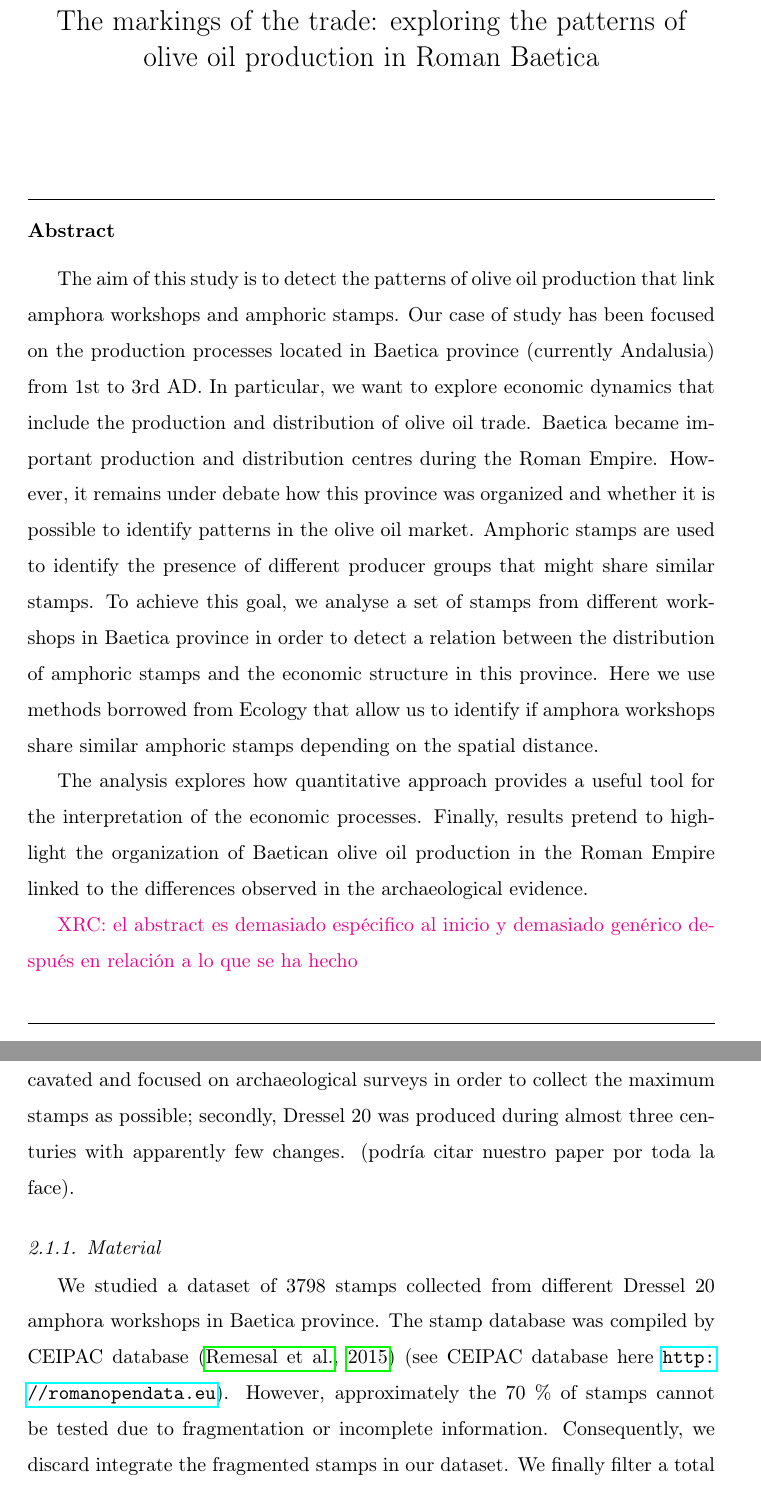
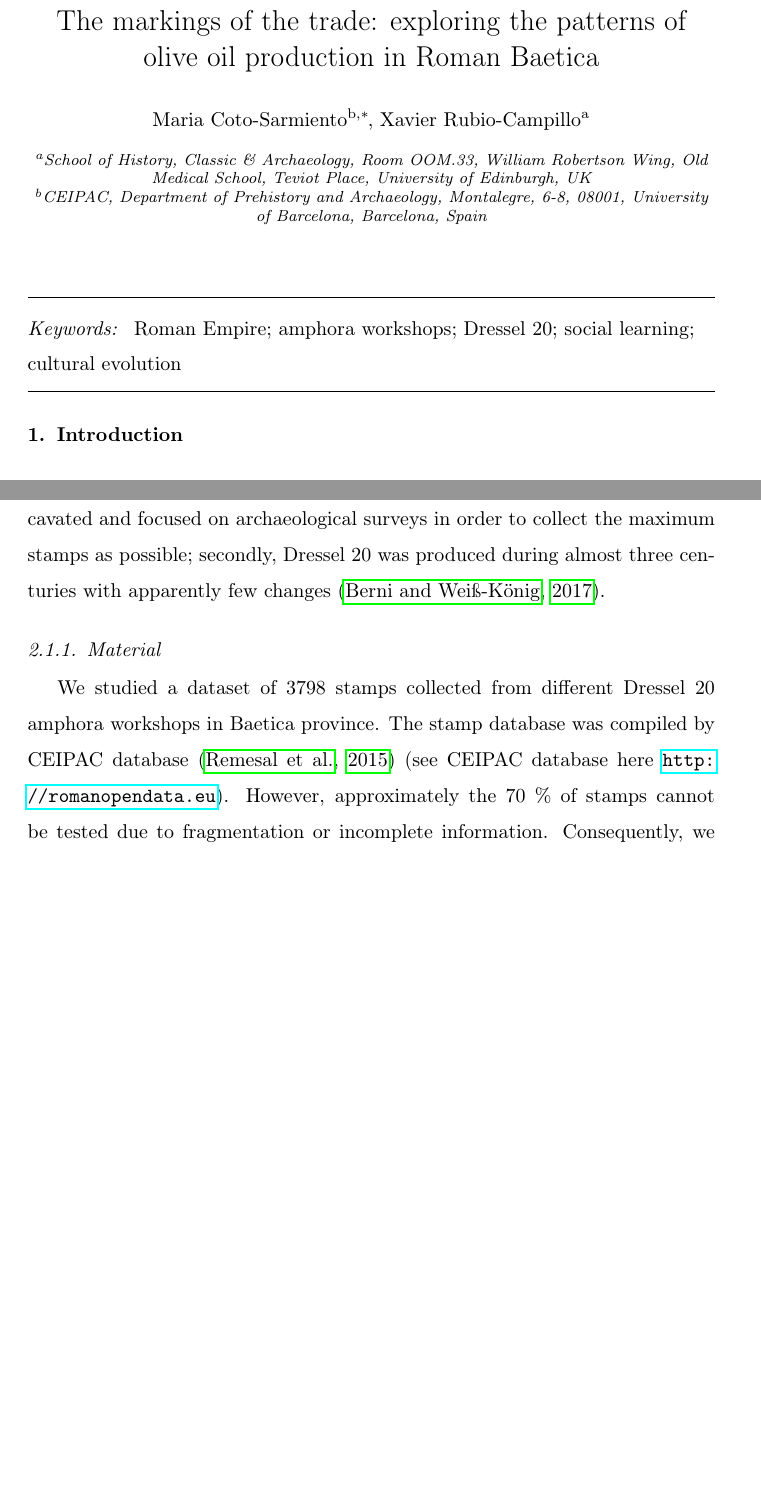
Before and after one commit to Mcotsar/Edinburgh_research, a LaTeX paper (Paper/jaccardbaetica.tex): two parts of pages 1 and 6 of 22 before the commit and two parts of pages 1 and 5 of 22 after it, joined at a grey line, cut so that both start at the same text, the shorter picture padded with empty space. Compiled offline with pdfLaTeX.

Commit message:
new changes bib

```diff
--- a/Paper/jaccardbaetica.tex
+++ b/Paper/jaccardbaetica.tex
@@ -18,25 +18,39 @@
 
 \begin{document}
 
+\begin{frontmatter}
+
 \title{The markings of the trade: exploring the patterns of olive oil production in Roman Baetica}
 
+\author[ceipacadress]{Maria Coto-Sarmiento\corref{mycorrespondingauthor}}
+\cortext[mycorrespondingauthor]{Corresponding author}
+\ead{mcotsar@gmail.com}
 
-\begin{frontmatter}
+
+\author[edadress]{Xavier Rubio-Campillo}
+
+\address[edadress]{School of History, Classic \& Archaeology, Room OOM.33, William Robertson Wing, Old Medical School, Teviot Place, University of Edinburgh, UK}
+\address[ceipacadress]{CEIPAC, Department of Prehistory and Archaeology, Montalegre, 6-8, 08001, University of Barcelona, Barcelona, Spain}
+
+\begin{keyword}
+Roman Empire; amphora workshops; Dressel 20; social learning; cultural evolution
+\end{keyword}
+
+
+\end{frontmatter}
 
 %cambiar quizás
 \begin{abstract}
 
-The aim of this study is to detect the patterns of olive oil production that link amphora workshops and amphoric stamps. Our case of study has been focused on the production processes located in Baetica province (currently Andalusia) from 1st to 3rd AD. In particular, we want to explore economic dynamics that include the production and distribution of olive oil trade.
-Baetica became important production and distribution centres during the Roman Empire. However, it remains under debate how this province was organized and whether it is possible to identify patterns in the olive oil market. Amphoric stamps are used to identify the presence of different producer groups that might share similar stamps. To achieve this goal, we analyse a set of stamps from different workshops in Baetica province in order to detect a relation between the distribution of amphoric stamps and the economic structure in this province. Here we use methods borrowed from Ecology that allow us to identify if amphora workshops share similar amphoric stamps depending on the spatial distance.
+The aim of this study is to explore economics dynamics in the production and distribution of olive oil trade.
+Our case of study has been focused on the production processes located in Baetica province (currently Andalusia) from 1st to 3rd AD. In particular, we want to detect patterns of olive oil production that link amphora workshops and amphoric stamps. Baetica became important production and distribution centres during the Roman Empire. However, it remains under debate how this province was organised and whether it is possible to identify patterns in the olive oil market. Amphoric stamps are used to identify the presence of different producer groups that might share similar stamps. To achieve this goal, we analyse a set of stamps from different workshops in Baetica province in order to detect a relation between the distribution of amphoric stamps and the economic structure in this province. Here we use methods borrowed from Ecology that allow us to identify if amphora workshops share similar amphoric stamps depending on the spatial distance.
 
-The analysis explores how quantitative approach provides a useful tool for the interpretation of the economic processes. Finally, results pretend to highlight the organization of Baetican olive oil production in the Roman Empire linked to the differences observed in the archaeological evidence.
-
-\xavi{el abstract es demasiado espécifico al inicio y demasiado genérico después en relación a lo que se ha hecho}
+The analysis explores how quantitative approach provides a useful tool for the interpretation of the economic processes. Finally, results pretend to highlight the organisation of Baetican olive oil production in the Roman Empire linked to the differences observed in the archaeological evidence.
 
 \end{abstract}
 
 
-\end{frontmatter}
+
 
 \section{Introduction}
 
@@ -111,5 +127,5 @@ The amphora workshops were situated in different locations in Baetica province,
 
-The chronology in the workshops is widely diverse from the first to the third centuries AD \citep{millet_anforas_1998,rodriguez_baetican_1998,chic2005comercio}. Some stamps show a more specific chronology while the majority of them display a large activity of production that it can be difficult for specifying an accurate chronology. This could be due to two reasons; firstly, most of the workshops were partially excavated and focused on archaeological surveys in order to collect the maximum stamps as possible; secondly, Dressel 20 was produced during almost three centuries with apparently few changes. (podría citar nuestro paper por toda la face).
+The chronology in the workshops is widely diverse from the first to the third centuries AD \citep{millet_anforas_1998,rodriguez_baetican_1998,chic2005comercio}. Some stamps show a more specific chronology while the majority of them display a large activity of production that it can be difficult for specifying an accurate chronology. This could be due to two reasons; firstly, most of the workshops were partially excavated and focused on archaeological surveys in order to collect the maximum stamps as possible; secondly, Dressel 20 was produced during almost three centuries with apparently few changes \citep{berni_piero_chapter_2017}.
 
 \subsubsection{Material}
 
```
Also changed, not shown: Paper/jaccardbaetica.bbl, Paper/jaccardbaetica.tex (19 more changed lines), 4 other files.
